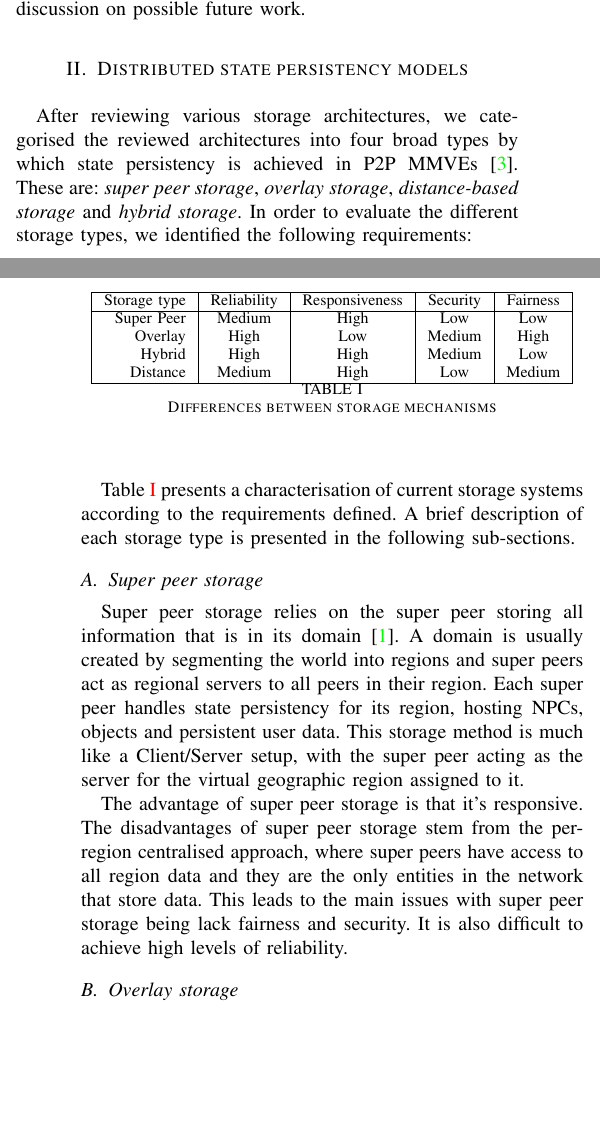
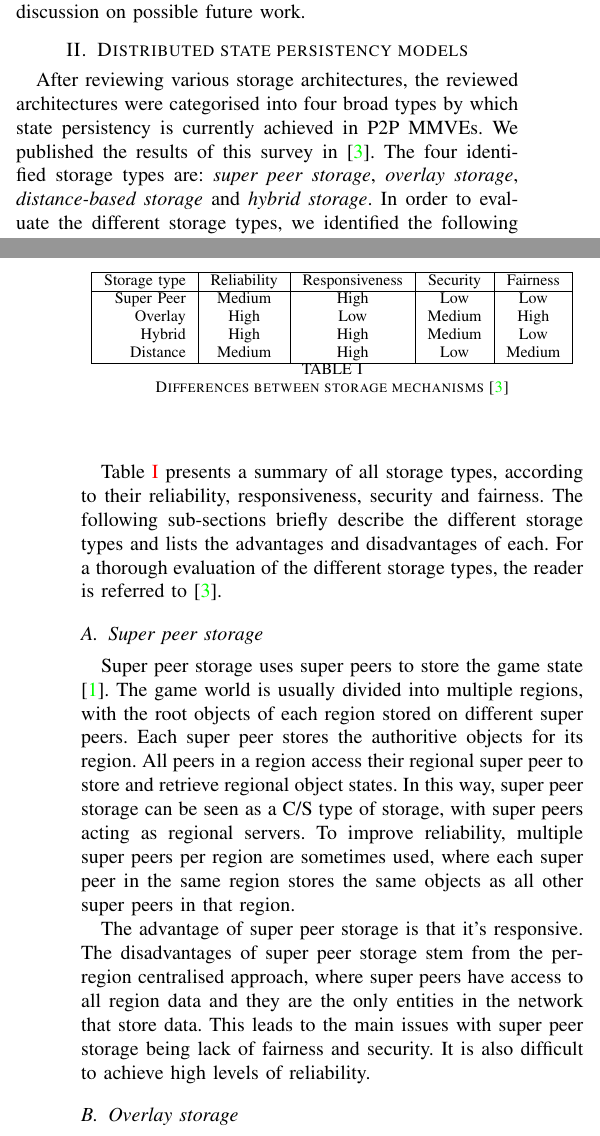
Before and after one commit to jsgilmore/pithos, a LaTeX paper (Documents/mmve_2011/mmve_2011.tex): two parts of the columns of pages 1 and 2 of 7, joined at a grey line, cut so that both start at the same text, the shorter picture padded with empty space. Compiled offline with pdfLaTeX.

Commit message:
Merged the two MMVE papers. (Home and Work)

```diff
--- a/Documents/mmve_2011/mmve_2011.tex
+++ b/Documents/mmve_2011/mmve_2011.tex
@@ -241,9 +241,8 @@ Section \ref{conclusion} concludes with a summary of the paper and a discussion
 \label{current_models}
 
 %Overview of four approaches
-After reviewing various storage architectures, we categorised the reviewed architectures into four broad types by which state persistency is achieved
-in P2P MMVEs \cite{gilmore_p2p_mmog_state_persistency}. These are: \emph{super peer storage}, \emph{overlay storage}, \emph{distance-based storage}
-and \emph{hybrid storage}. In order to evaluate the different storage types, we identified the following requirements:
+After reviewing various storage architectures, the reviewed architectures were categorised into four broad types by which state persistency is currently achieved
+in P2P MMVEs. We published the results of this survey in \cite{gilmore_p2p_mmog_state_persistency}. The four identified storage types are: \emph{super peer storage}, \emph{overlay storage}, \emph{distance-based storage} and \emph{hybrid storage}. In order to evaluate the different storage types, we identified the following requirements:
 
 \begin{itemize}
 %Scalability
@@ -280,24 +279,18 @@ Hybrid & High & High & Medium & Low\\
 Distance & Medium & High & Low & Medium\\
 \hline
 \end{tabular}
-\caption{Differences between storage mechanisms} \label{tab_storage}
+\caption{Differences between storage mechanisms \cite{gilmore_p2p_mmog_state_persistency}} \label{tab_storage}
 \end{table}
 %
-Table \ref{tab_storage} presents a characterisation of current storage systems according to the requirements defined. A brief description of each
-storage type is presented in the following sub-sections.
+Table \ref{tab_storage} presents a summary of all storage types, according to their reliability, responsiveness, security and fairness. The following sub-sections briefly describe the different storage types and lists the advantages and disadvantages of each. For a thorough evaluation of the different storage types, the reader is referred to \cite{gilmore_p2p_mmog_state_persistency}.
 
 \subsection{Super peer storage}
 
-%Super peer storage - description
-Super peer storage relies on the super peer storing all information that is in its domain \cite{knutsson_p2p_first}. A domain is usually created by
-segmenting the world into regions and super peers act as regional servers to all peers in their region. Each super peer handles state persistency for
-its region, hosting NPCs, objects and persistent user data. This storage method is much like a Client/Server setup, with the super peer acting as the
-server for the virtual geographic region assigned to it.
+Super peer storage uses super peers to store the game state \cite{knutsson_p2p_first}. The game world is usually divided into multiple regions, with the root objects of each region stored on different super peers. Each super peer stores the authoritive objects for its region. All peers in a region access their regional super peer to store and retrieve regional object states. In this way, super peer storage can be seen as a C/S type of storage, with super peers acting as regional servers. To improve reliability, multiple super peers per region are sometimes used, where each super peer in the same region stores the same objects as all other super peers in that region.
 
 The advantage of super peer storage is that it's responsive. The disadvantages of super peer storage stem from the per-region centralised approach,
 where super peers have access to all region data and they are the only entities in the network that store data. This leads to the main issues with
-super peer storage being lack fairness and security. It is also difficult to achieve high levels of reliability.
-
+super peer storage being lack of fairness and security. It is also difficult to achieve high levels of reliability.
 
 \subsection{Overlay storage}
 
```
